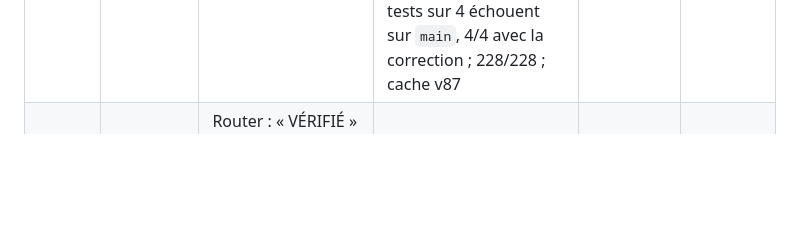
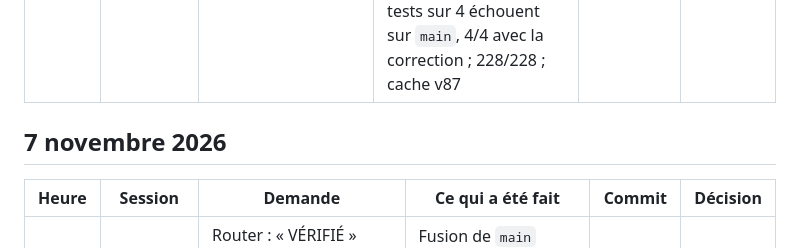
Before and after one commit to VincentBee/astra, a Markdown page: docs/historique/journal.md, the part around the change. Rendered like a GitHub page; blank space fills up the shorter version.

Commit message:
Journal : fusion de main datée du 7 novembre
Co-Authored-By: Claude Opus 5.5 <noreply@anthropic.com>

```diff
--- a/docs/historique/journal.md
+++ b/docs/historique/journal.md
@@ -448,6 +448,11 @@ Tout aboutit au **seul commit `1eeb2c1`** (23:14:27), poussé sur `main`.
 | 22:26 | `07a4ccd7` | Issue #69, transmise par le router : « le code reçu par le lien n'est utilisé qu'une fois […] À l'étape 2, un bouton « Autre invitation » ramène à l'étape 1 » | `boot` garde le code dans `pendingInvite`, consommé au premier **Rejoindre** ; bouton **Autre invitation** à l'étape 2 (arrête la tentative comme Retour). Vérifié dans le vrai jeu (`tests/ui/server.mjs`, invitation réelle) ; 224/224 ; cache v87 | (cette PR) | D-290 |
 | 22:58 | `07a4ccd7` | Router : « MAIN A BOUGÉ — […] Merge `origin/main` dans ta branche (sans rebase), VERSION de `sw.js` au-dessus de celle de `main` » | Fusion de `main` (jusqu'à #167, cache v94) : conflits du journal et des décisions (les deux côtés gardés, D-290 après celles de `main`) et de `sw.js` (v95) ; tests relancés | (PR #168) | D-290 |
 | 22:27 | `6ca7574f` | Worker du router (bugs ouverts) : « Corriger l'issue #70 » (fermer « Inviter » avant le QR laisse une connexion WebRTC ouverte) | Jeton numéroté dans `openInvite` / `cancelInvite` (`js/session.js`) : une invitation fermée ou remplacée pendant sa préparation est fermée, `openInvite` renvoie `null` et `openInviteSheet` (`js/app.js`) ne dessine rien. `tests/invite-open.test.mjs` (fausse `RTCPeerConnection`) : 3 tests sur 4 échouent sur `main`, 4/4 avec la correction ; 228/228 ; cache v87 | (PR, ferme #70) | D-300 |
+
+## 7 novembre 2026
+
+| Heure | Session | Demande | Ce qui a été fait | Commit | Décision |
+|---|---|---|---|---|---|
 | 07:41 | `6ca7574f` | Router : « VÉRIFIÉ » puis « MAIN A BOUGÉ — […] Merge `origin/main` dans ta branche (sans rebase), VERSION de `sw.js` au-dessus de celle de `main` » | Fusion de `main` (jusqu'à #168, cache v95) : conflits du journal, des décisions, de la carte et de `sw.js` (les deux côtés gardés ; cache v96) ; 260/260 | (PR #169) | D-300 |
 
 ### Travaux en cours au 2026-10-29
```
